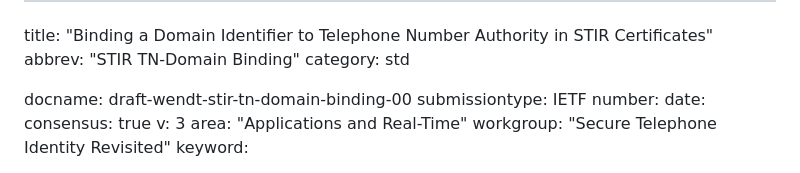
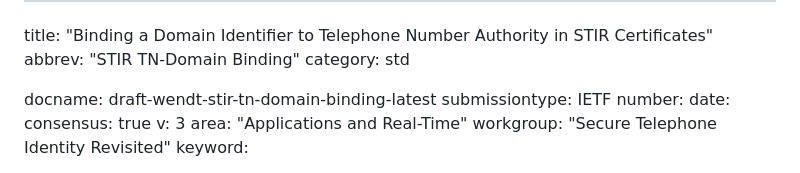
Before and after one commit to appliedbits/draft-wendt-stir-tn-domain-binding, a Markdown page: draft-wendt-stir-tn-domain-binding.md, the part around the change. Rendered like a GitHub page.

Commit message:
Update draft labels

```diff
--- a/draft-wendt-stir-tn-domain-binding.md
+++ b/draft-wendt-stir-tn-domain-binding.md
@@ -3,7 +3,7 @@ title: "Binding a Domain Identifier to Telephone Number Authority in STIR Certif
 abbrev: "STIR TN-Domain Binding"
 category: std
 
-docname: draft-wendt-stir-tn-domain-binding-00
+docname: draft-wendt-stir-tn-domain-binding-latest
 submissiontype: IETF
 number:
 date:
```
